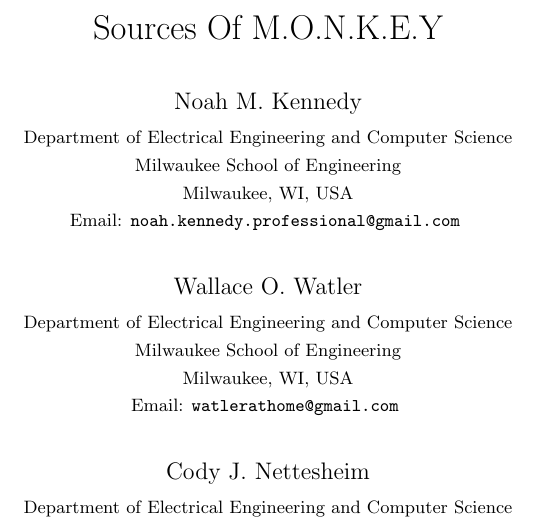
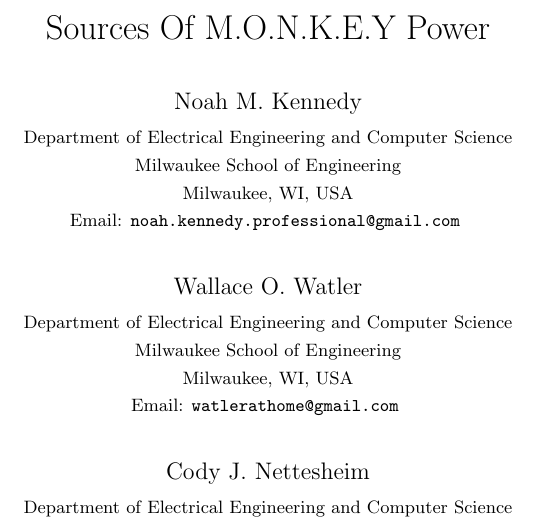
Before and after one commit to Noah-Kennedy/Monkey2020, a LaTeX document (documentation/annotated-bibliography/main.tex): part of page 1 of 3, cut so that both start at the same text. Compiled offline with pdfLaTeX.

Commit message:
formatting

```diff
--- a/documentation/annotated-bibliography/main.tex
+++ b/documentation/annotated-bibliography/main.tex
@@ -28,7 +28,7 @@
 % Title
 %%%%%%%%%%%%%%%%%%%%%%%%%%%%%%%%%%%%%%%%%%%%%%%%%%%%%%%%%%%%%%%%%%%%%%%%%%%%%%%%%%%%%%%%%%%%%%%%%%%
 \title{
-    Sources Of M.O.N.K.E.Y
+    Sources Of M.O.N.K.E.Y Power
 }
 
 %%%%%%%%%%%%%%%%%%%%%%%%%%%%%%%%%%%%%%%%%%%%%%%%%%%%%%%%%%%%%%%%%%%%%%%%%%%%%%%%%%%%%%%%%%%%%%%%%%%
```
